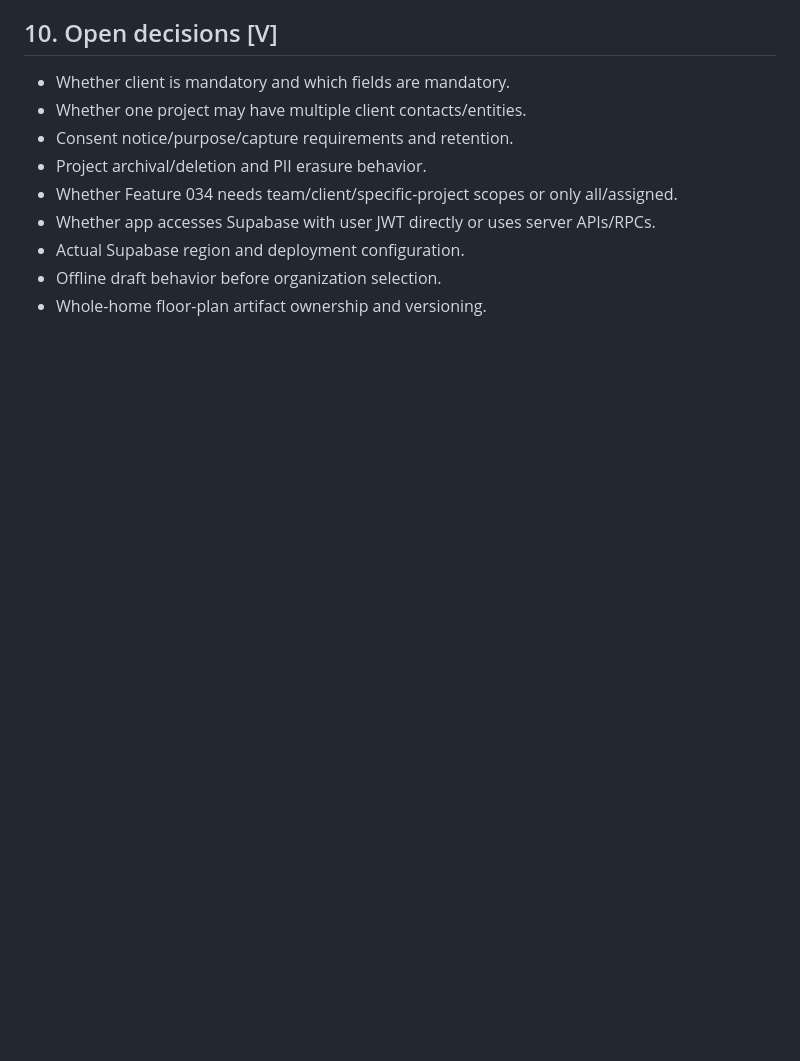
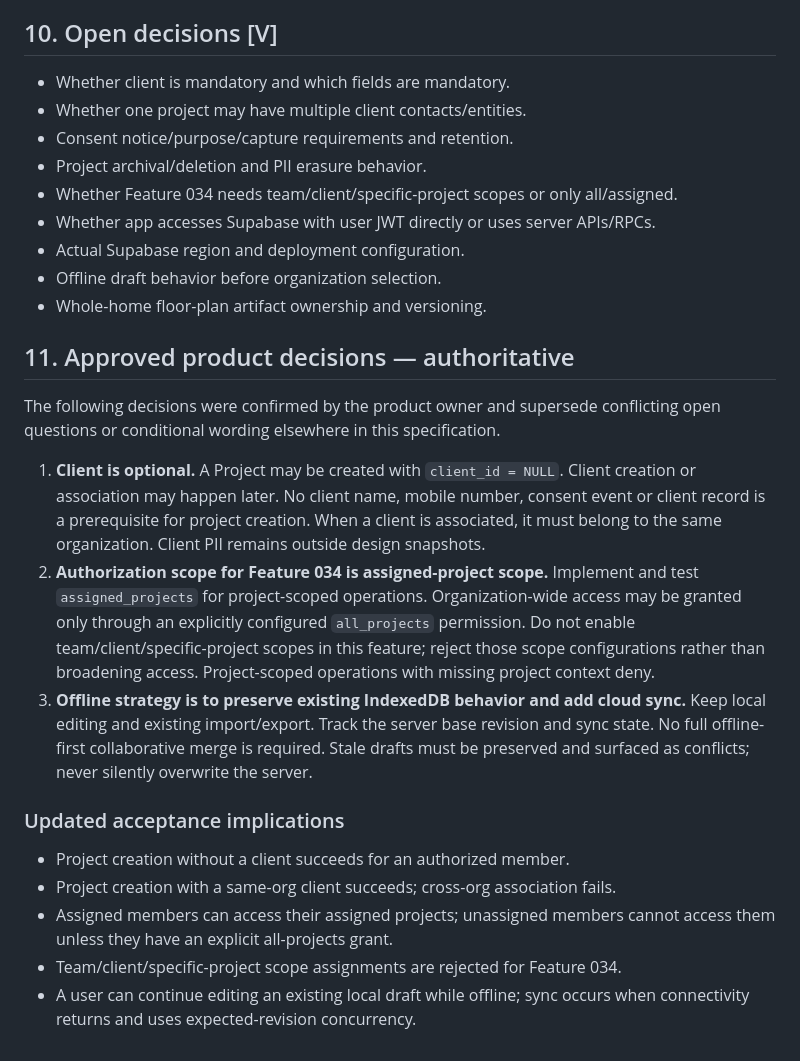
Before and after one commit to ajha23/interior-studio, a Markdown page: specs/034-project-foundation/spec.md, the part around the change. GitHub-like rendering; blank space fills up the shorter version.

Commit message:
docs: apply approved Feature 034 product decisions

```diff
--- a/specs/034-project-foundation/spec.md
+++ b/specs/034-project-foundation/spec.md
@@ -227,3 +227,19 @@ Feature 034 does not introduce new project quotas. Missing resource context deni
 - Actual Supabase region and deployment configuration.
 - Offline draft behavior before organization selection.
 - Whole-home floor-plan artifact ownership and versioning.
+
+## 11. Approved product decisions — authoritative
+
+The following decisions were confirmed by the product owner and supersede conflicting open questions or conditional wording elsewhere in this specification.
+
+1. **Client is optional.** A Project may be created with `client_id = NULL`. Client creation or association may happen later. No client name, mobile number, consent event or client record is a prerequisite for project creation. When a client is associated, it must belong to the same organization. Client PII remains outside design snapshots.
+2. **Authorization scope for Feature 034 is assigned-project scope.** Implement and test `assigned_projects` for project-scoped operations. Organization-wide access may be granted only through an explicitly configured `all_projects` permission. Do not enable team/client/specific-project scopes in this feature; reject those scope configurations rather than broadening access. Project-scoped operations with missing project context deny.
+3. **Offline strategy is to preserve existing IndexedDB behavior and add cloud sync.** Keep local editing and existing import/export. Track the server base revision and sync state. No full offline-first collaborative merge is required. Stale drafts must be preserved and surfaced as conflicts; never silently overwrite the server.
+
+### Updated acceptance implications
+
+- Project creation without a client succeeds for an authorized member.
+- Project creation with a same-org client succeeds; cross-org association fails.
+- Assigned members can access their assigned projects; unassigned members cannot access them unless they have an explicit all-projects grant.
+- Team/client/specific-project scope assignments are rejected for Feature 034.
+- A user can continue editing an existing local draft while offline; sync occurs when connectivity returns and uses expected-revision concurrency.
```
